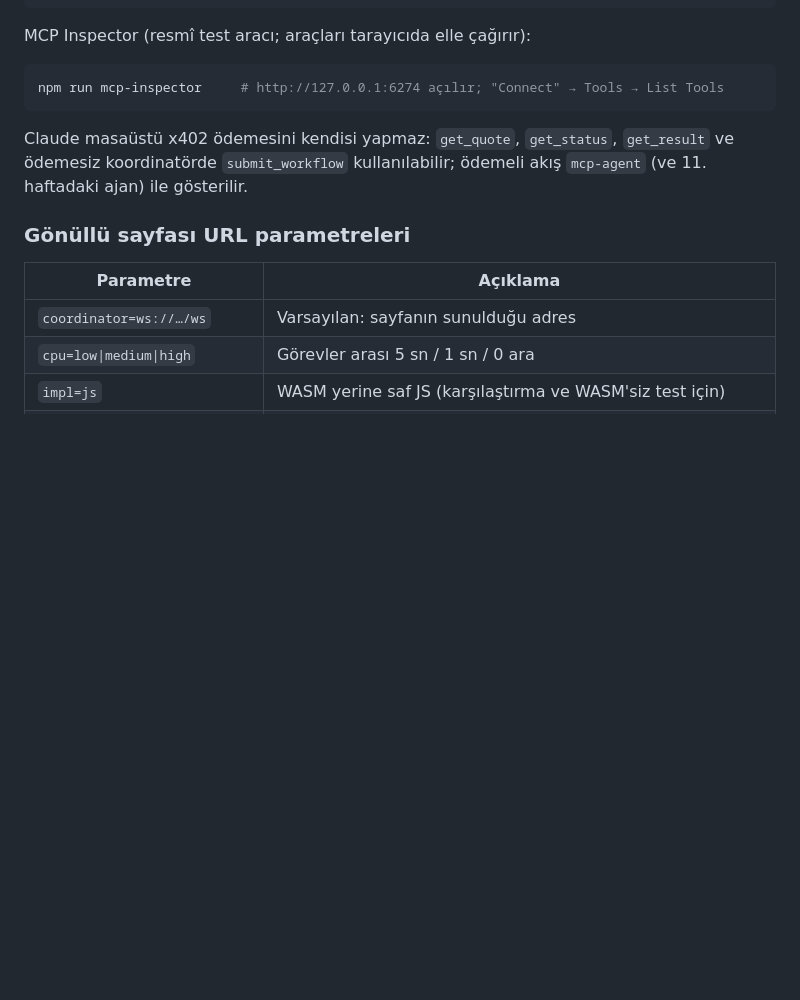
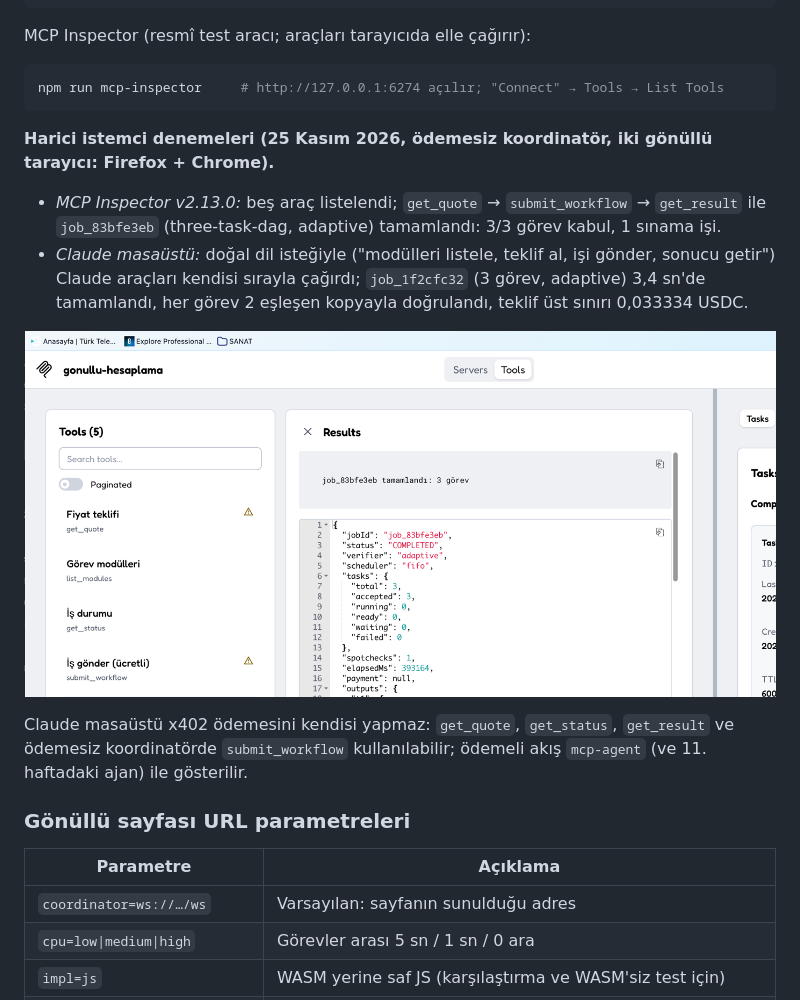
Before and after one commit to H-ERDEM/wasm-worker-proto, a Markdown page: README.md, the part around the change. GitHub-like rendering; pictures changed too: docs/img/mcp-inspector.png (added); blank space fills up the shorter version.

Commit message:
MCP: Inspector ve Claude masaüstü ile harici istemci denemelerinin kaydı
Co-Authored-By: Claude Opus 5.5 <noreply@anthropic.com>
Claude-Session: https://claude.ai/code/session_01KNoVVsf6v1bz81SqnnLNMQ

````diff
--- a/README.md
+++ b/README.md
@@ -219,6 +219,12 @@ MCP Inspector (resmî test aracı; araçları tarayıcıda elle çağırır):
 npm run mcp-inspector     # http://127.0.0.1:6274 açılır; "Connect" → Tools → List Tools
 ```
 
+**Harici istemci denemeleri (25 Kasım 2026, ödemesiz koordinatör, iki gönüllü tarayıcı: Firefox + Chrome).**
+- *MCP Inspector v2.13.0:* beş araç listelendi; `get_quote` → `submit_workflow` → `get_result` ile `job_83bfe3eb` (three-task-dag, adaptive) tamamlandı: 3/3 görev kabul, 1 sınama işi.
+- *Claude masaüstü:* doğal dil isteğiyle ("modülleri listele, teklif al, işi gönder, sonucu getir") Claude araçları kendisi sırayla çağırdı; `job_1f2cfc32` (3 görev, adaptive) 3,4 sn'de tamamlandı, her görev 2 eşleşen kopyayla doğrulandı, teklif üst sınırı 0,033334 USDC.
+
+![MCP Inspector: get_result sonucu](docs/img/mcp-inspector.png)
+
 Claude masaüstü x402 ödemesini kendisi yapmaz: `get_quote`, `get_status`, `get_result` ve ödemesiz koordinatörde `submit_workflow` kullanılabilir; ödemeli akış `mcp-agent` (ve 11. haftadaki ajan) ile gösterilir.
 
 ### Gönüllü sayfası URL parametreleri
````
